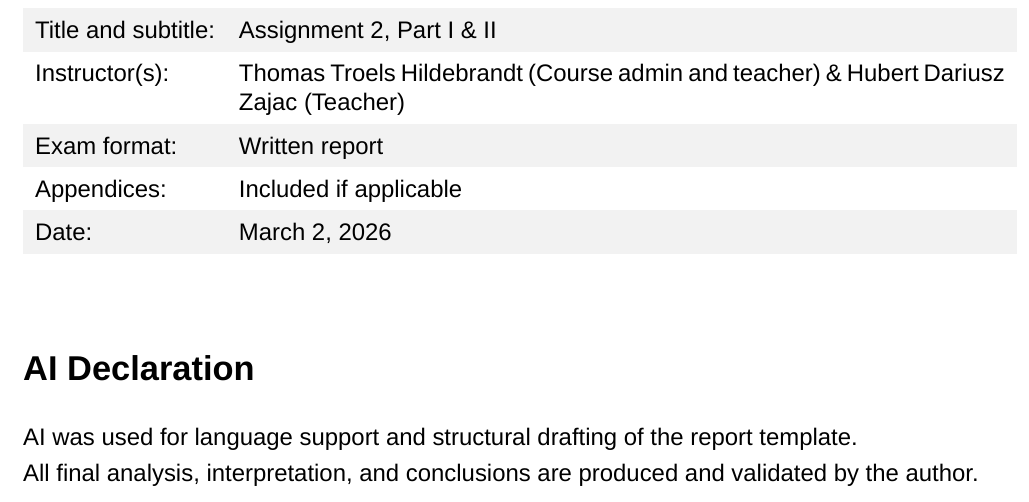
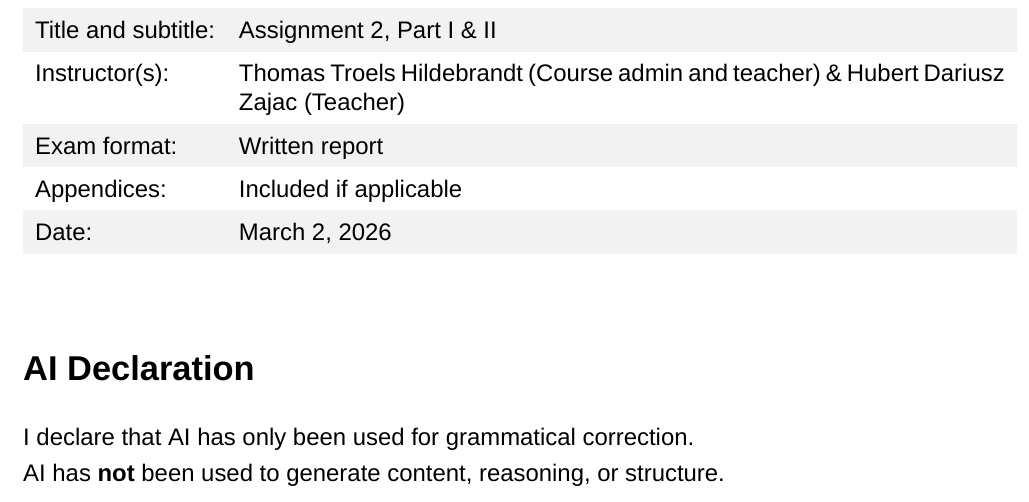
Before and after one commit to Jegerchristiank/Assignment-2, a LaTeX document (main.tex): part of page 2 of 25, cut so that both start at the same text. Compiled offline with XeLaTeX; a missing font is replaced by an installed copy or a similar font.

Commit message:
Updates from Overleaf

```diff
--- a/main.tex
+++ b/main.tex
@@ -38,8 +38,8 @@ Date: & March 2, 2026
 \end{table}
 
 \section*{AI Declaration}
-AI was used for language support and structural drafting of the report template.\\
-All final analysis, interpretation, and conclusions are produced and validated by the author.
+I declare that AI has only been used for grammatical correction.\\
+AI has \textbf{not} been used to generate content, reasoning, or structure.
 \newpage
 
 \tableofcontents
```
